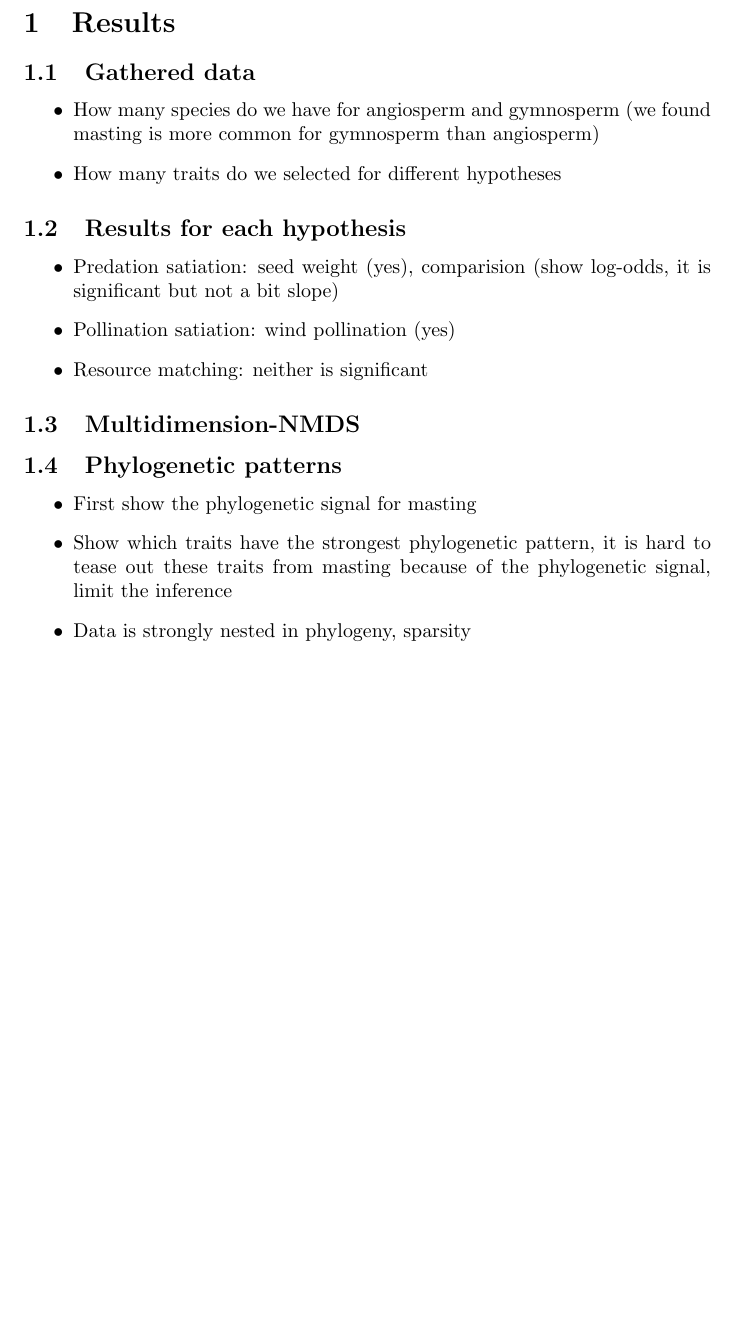
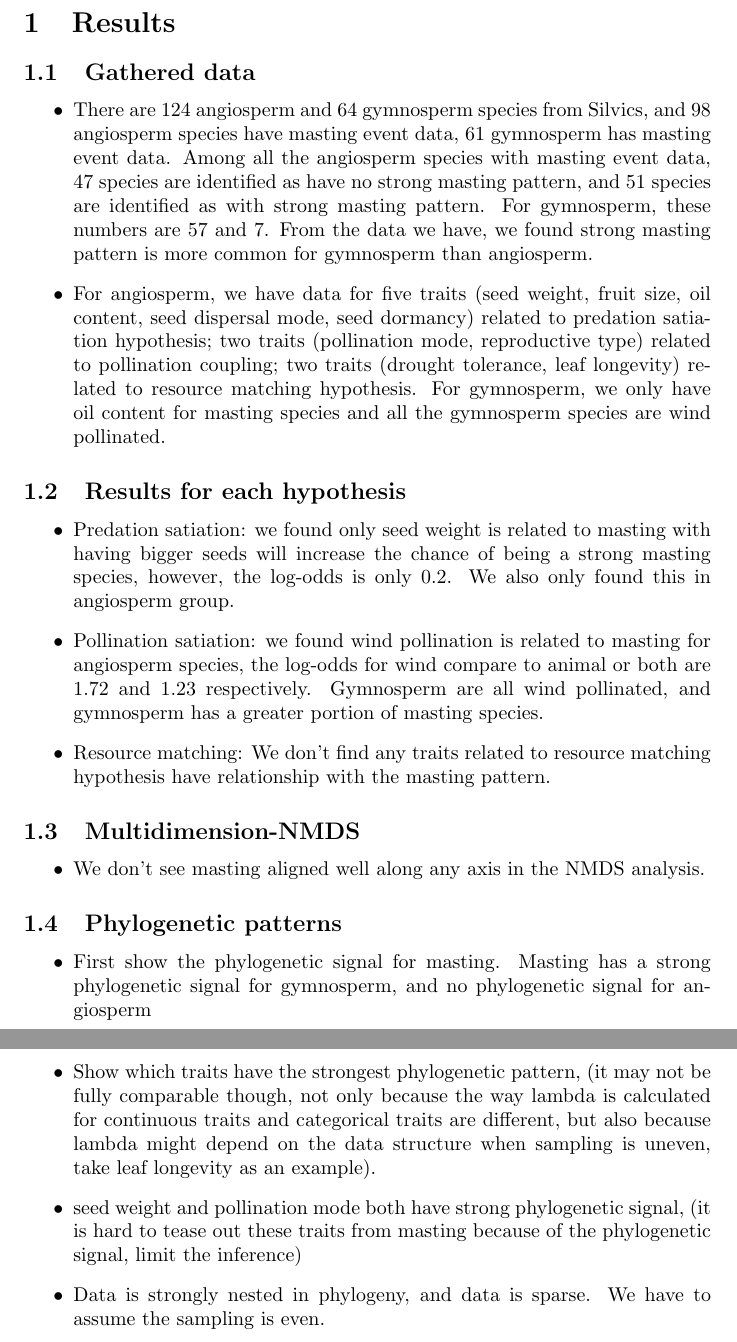
Before and after one commit to wangxm-forest/mast_trait, a LaTeX document (docs/draftPaper.tex): part of the page before the commit and two parts of pages 1 and 2 of 2 after it, the two joined at a grey line, cut so that both start at the same text, the shorter picture padded with empty space. Compiled offline with pdfLaTeX; a LaTeX package or settings file that is missing is left out.

Commit message:
edits on the drafts

```diff
--- a/docs/draftPaper.tex
+++ b/docs/draftPaper.tex
@@ -7,20 +7,24 @@
 \section{Results}
 \subsection{Gathered data}
 \begin{itemize}
-\item How many species do we have for angiosperm and gymnosperm (we found masting is more common for gymnosperm than angiosperm)
-\item How many traits do we selected for different hypotheses
+\item There are 124 angiosperm and 64 gymnosperm species from Silvics, and 98 angiosperm species have masting event data, 61 gymnosperm has masting event data. Among all the angiosperm species with masting event data, 47 species are identified as have no strong masting pattern, and 51 species are identified as with strong masting pattern. For gymnosperm, these numbers are 57 and 7. From the data we have, we found strong masting pattern is more common for gymnosperm than angiosperm.
+\item For angiosperm, we have data for five traits (seed weight, fruit size, oil content, seed dispersal mode, seed dormancy) related to predation satiation hypothesis; two traits (pollination mode, reproductive type) related to pollination coupling; two traits (drought tolerance, leaf longevity) related to resource matching hypothesis. For gymnosperm, we only have oil content for masting species and all the gymnosperm species are wind pollinated.
 \end{itemize}
 \subsection{Results for each hypothesis}
 \begin{itemize}
-\item Predation satiation: seed weight (yes), comparision (show log-odds, it is significant but not a bit slope)
-\item Pollination satiation: wind pollination (yes)
-\item Resource matching: neither is significant
+\item Predation satiation: we found only seed weight is related to masting with having bigger seeds will increase the chance of being a strong masting species, however, the log-odds is only 0.2. We also only found this in angiosperm group.
+\item Pollination satiation: we found wind pollination is related to masting for angiosperm species, the log-odds for wind compare to animal or both are 1.72 and 1.23 respectively. Gymnosperm are all wind pollinated, and gymnosperm has a greater portion of masting species.
+\item Resource matching: We don't find any traits related to resource matching hypothesis have relationship with the masting pattern.
 \end{itemize}
 \subsection{Multidimension-NMDS}
+\begin{itemize}
+\item We don't see masting aligned well along any axis in the NMDS analysis.
+\end{itemize}
 \subsection{Phylogenetic patterns}
 \begin{itemize}
-\item First show the phylogenetic signal for masting
-\item Show which traits have the strongest phylogenetic pattern, it is hard to tease out these traits from masting because of the phylogenetic signal, limit the inference
-\item Data is strongly nested in phylogeny, sparsity
+\item First show the phylogenetic signal for masting. Masting has a strong phylogenetic signal for gymnosperm, and no phylogenetic signal for angiosperm
+\item Show which traits have the strongest phylogenetic pattern, (it may not be fully comparable though, not only because the way lambda is calculated for continuous traits and categorical traits are different, but also because lambda might depend on the data structure when sampling is uneven, take leaf longevity as an example).
+\item seed weight and pollination mode both have strong phylogenetic signal, (it is hard to tease out these traits from masting because of the phylogenetic signal, limit the inference)
+\item Data is strongly nested in phylogeny, and data is sparse. We have to assume the sampling is even.
 \end{itemize}
 \end{document}
```
Also changed, not shown: docs/draftPaper-concordance.tex (+1 -1 lines), docs/mastTraitFigures-concordance.tex (+1 -1 lines), docs/mastTraitFigures.tex (+6 -4 lines), docs/draftPaper.pdf, docs/mastTraitFigures.pdf, 2 other files.
